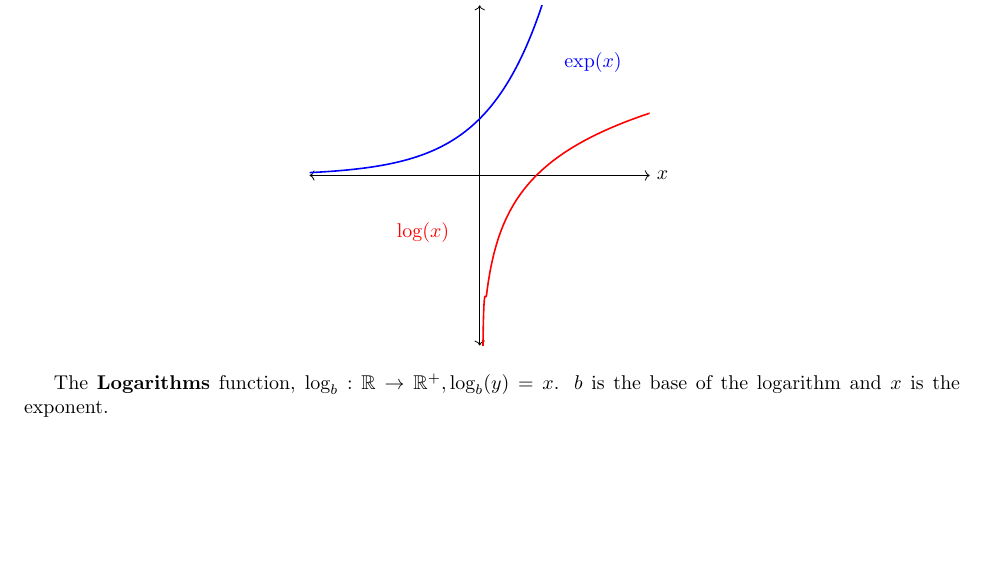
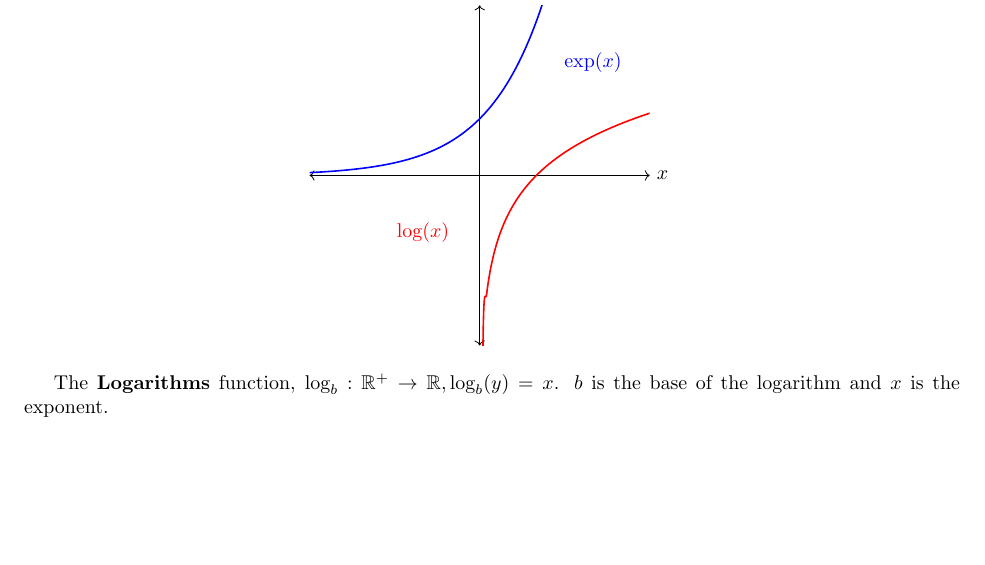
Before and after one commit to Ediblelnk/Kutztown-CSC, a LaTeX document (csc225/discrete-math/discrete-math.tex, which reads csc225/discrete-math/4-functions.tex): part of page 21 of 99, cut so that both start at the same text. The pictures show the PDF file csc225/discrete-math/discrete-math.pdf that the author committed with the source.

Commit message:
minor error fix

```diff
--- a/csc225/discrete-math/4-functions.tex
+++ b/csc225/discrete-math/4-functions.tex
@@ -280,7 +280,7 @@ Properties of exponents:
   \end{tikzpicture}
 \end{center}
 
-The \textbf{Logarithms} function, $\text{log}_b: \mathbb{R} \rightarrow \mathbb{R}^+, \text{log}_b(y) = x$.
+The \textbf{Logarithms} function, $\text{log}_b: \mathbb{R}^+ \rightarrow \mathbb{R}, \text{log}_b(y) = x$.
 $b$ is the base of the logarithm and $x$ is the exponent.
 
 Properties of exponents:
```
Also changed, not shown: csc225/discrete-math/discrete-math.pdf.
